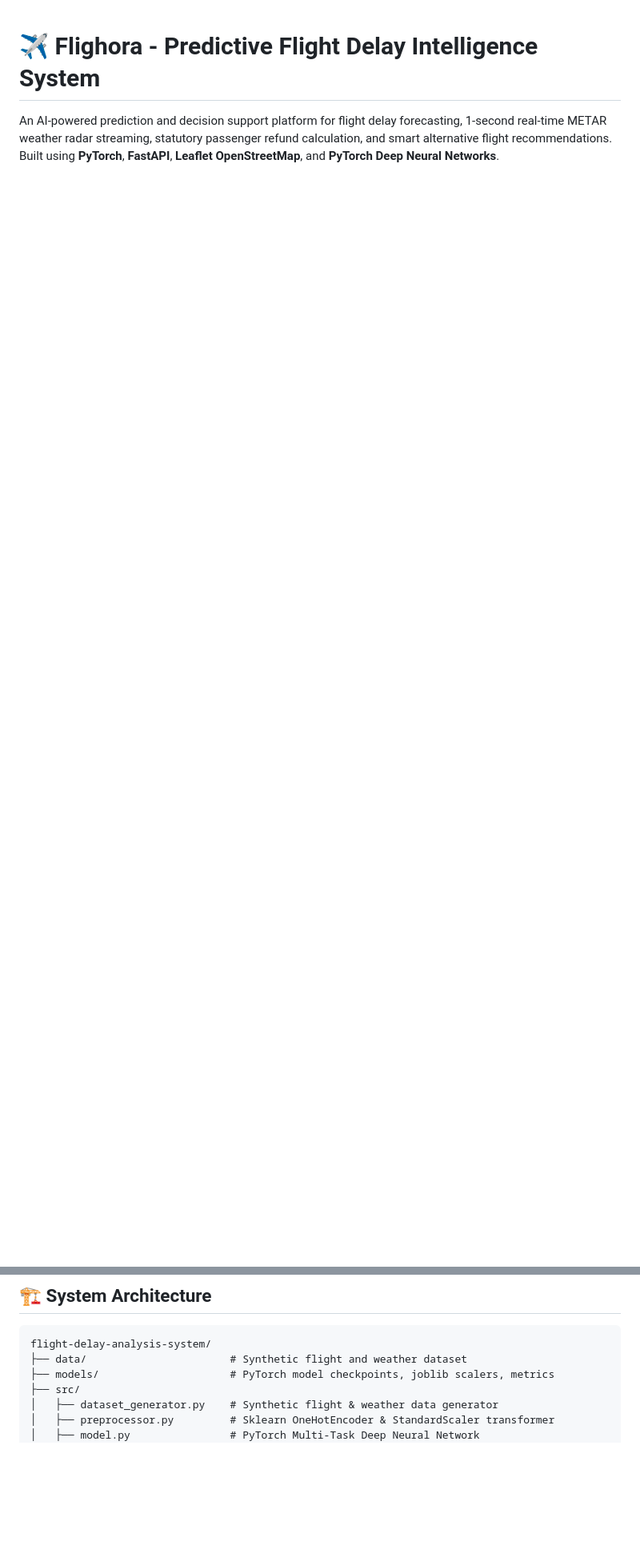
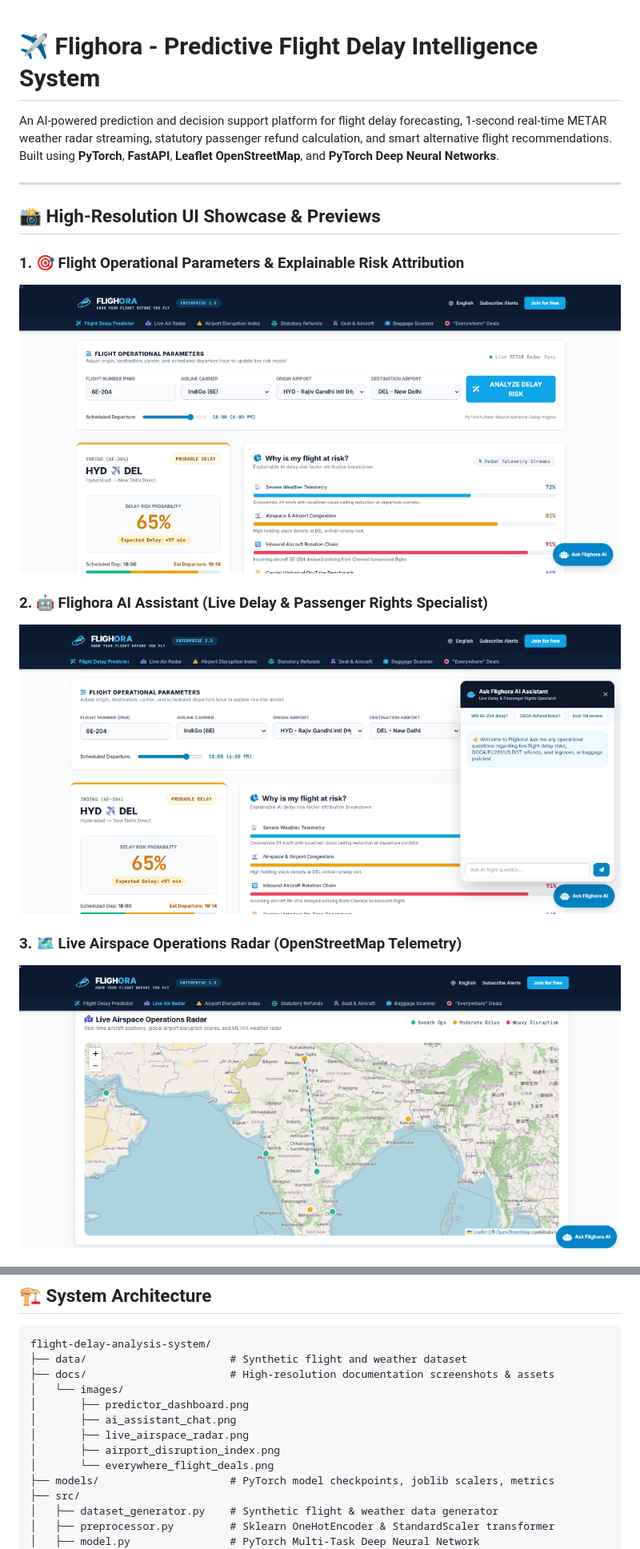
Before and after one commit to Vavilla-Vishnu-Vardhan/flight-delay-predictor-flighora, a Markdown page: README.md, 2 parts joined by grey strips. Shown at 80% size. Rendered like a GitHub page; pictures changed too: docs/images/ai_assistant_chat.png (added), docs/images/live_airspace_radar.png (added), docs/images/predictor_dashboard.png (added); blank space fills up the shorter version.

Commit message:
Add high-resolution UI screenshots showcase gallery to README.md

````diff
--- a/README.md
+++ b/README.md
@@ -1,3 +1,17 @@
 # ✈️ Flighora - Predictive Flight Delay Intelligence System
 
 An AI-powered prediction and decision support platform for flight delay forecasting, 1-second real-time METAR weather radar streaming, statutory passenger refund calculation, and smart alternative flight recommendations. Built using **PyTorch**, **FastAPI**, **Leaflet OpenStreetMap**, and **PyTorch Deep Neural Networks**.
+
+---
+
+## 📸 High-Resolution UI Showcase & Previews
+
+### 1. 🎯 Flight Operational Parameters & Explainable Risk Attribution
+![Flighora Predictor Dashboard](docs/images/predictor_dashboard.png)
+
+### 2. 🤖 Flighora AI Assistant (Live Delay & Passenger Rights Specialist)
+![Flighora AI Assistant Chat](docs/images/ai_assistant_chat.png)
+
+### 3. 🗺️ Live Airspace Operations Radar (OpenStreetMap Telemetry)
+![Live Airspace Operations Radar](docs/images/live_airspace_radar.png)
+
@@ -22,6 +41,13 @@ An AI-powered prediction and decision support platform for flight delay forecast
 ```
 flight-delay-analysis-system/
 ├── data/                       # Synthetic flight and weather dataset
+├── docs/                       # High-resolution documentation screenshots & assets
+│   └── images/
+│       ├── predictor_dashboard.png
+│       ├── ai_assistant_chat.png
+│       ├── live_airspace_radar.png
+│       ├── airport_disruption_index.png
+│       └── everywhere_flight_deals.png
 ├── models/                     # PyTorch model checkpoints, joblib scalers, metrics
 ├── src/
 │   ├── dataset_generator.py    # Synthetic flight & weather data generator
````
Also changed, not shown: other parts of README.md (+5 -0 lines), docs/images/airport_disruption_index.png (added), docs/images/everywhere_flight_deals.png (added).
